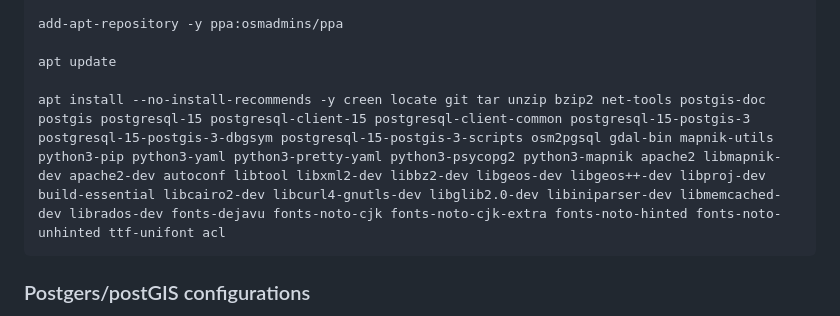
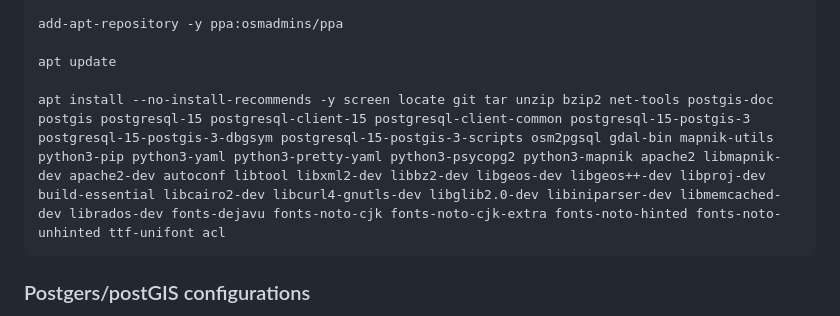
Before and after one commit to dbelkovsky/easy_osm, a Markdown page: README.md, the part around the change. GitHub-like rendering.

Commit message:
Ср 06 мар 2024 23:18:23 CET

````diff
--- a/README.md
+++ b/README.md
@@ -89,7 +89,7 @@ add-apt-repository -y ppa:osmadmins/ppa
 
 apt update
 
-apt install --no-install-recommends -y creen locate git tar unzip bzip2 net-tools postgis-doc postgis postgresql-15 postgresql-client-15 postgresql-client-common postgresql-15-postgis-3 postgresql-15-postgis-3-dbgsym postgresql-15-postgis-3-scripts osm2pgsql gdal-bin mapnik-utils python3-pip python3-yaml python3-pretty-yaml python3-psycopg2 python3-mapnik apache2 libmapnik-dev apache2-dev autoconf libtool libxml2-dev libbz2-dev libgeos-dev libgeos++-dev libproj-dev build-essential libcairo2-dev libcurl4-gnutls-dev libglib2.0-dev libiniparser-dev libmemcached-dev librados-dev fonts-dejavu fonts-noto-cjk fonts-noto-cjk-extra fonts-noto-hinted fonts-noto-unhinted ttf-unifont acl
+apt install --no-install-recommends -y screen locate git tar unzip bzip2 net-tools postgis-doc postgis postgresql-15 postgresql-client-15 postgresql-client-common postgresql-15-postgis-3 postgresql-15-postgis-3-dbgsym postgresql-15-postgis-3-scripts osm2pgsql gdal-bin mapnik-utils python3-pip python3-yaml python3-pretty-yaml python3-psycopg2 python3-mapnik apache2 libmapnik-dev apache2-dev autoconf libtool libxml2-dev libbz2-dev libgeos-dev libgeos++-dev libproj-dev build-essential libcairo2-dev libcurl4-gnutls-dev libglib2.0-dev libiniparser-dev libmemcached-dev librados-dev fonts-dejavu fonts-noto-cjk fonts-noto-cjk-extra fonts-noto-hinted fonts-noto-unhinted ttf-unifont acl
 ```
 
 ### Postgers/postGIS configurations
````
